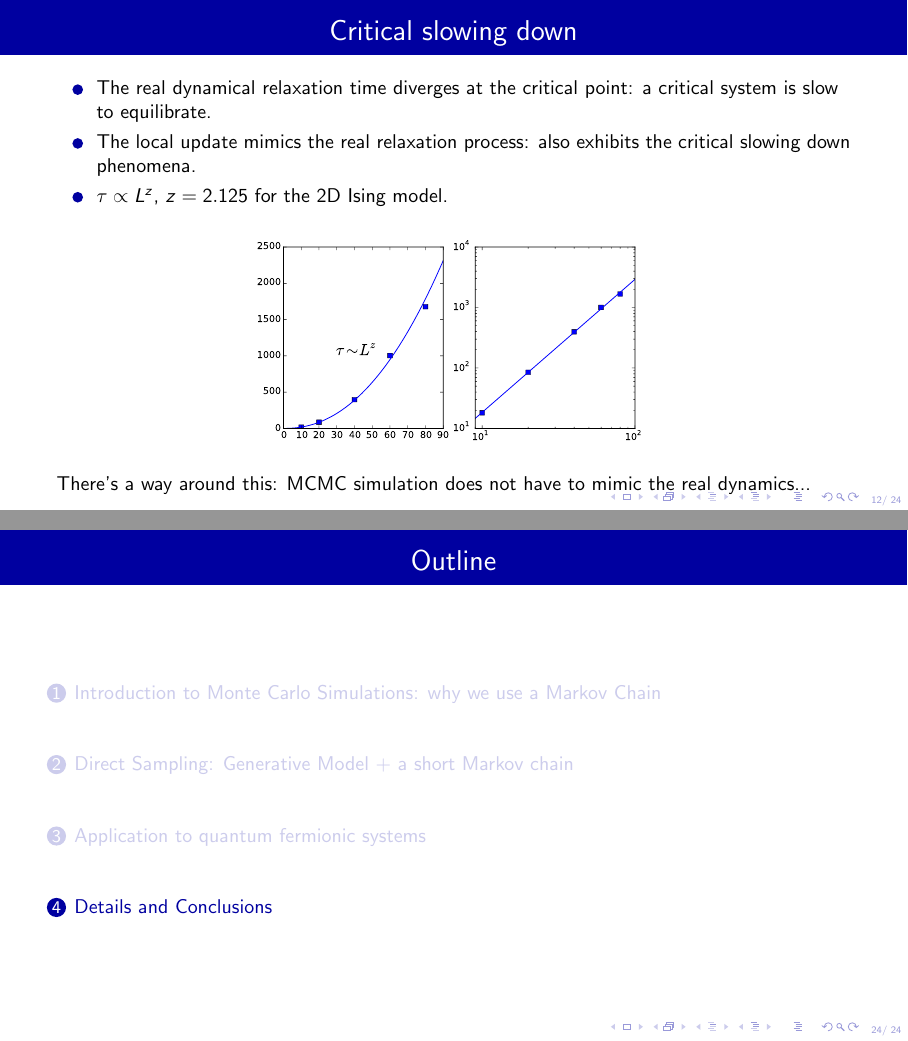
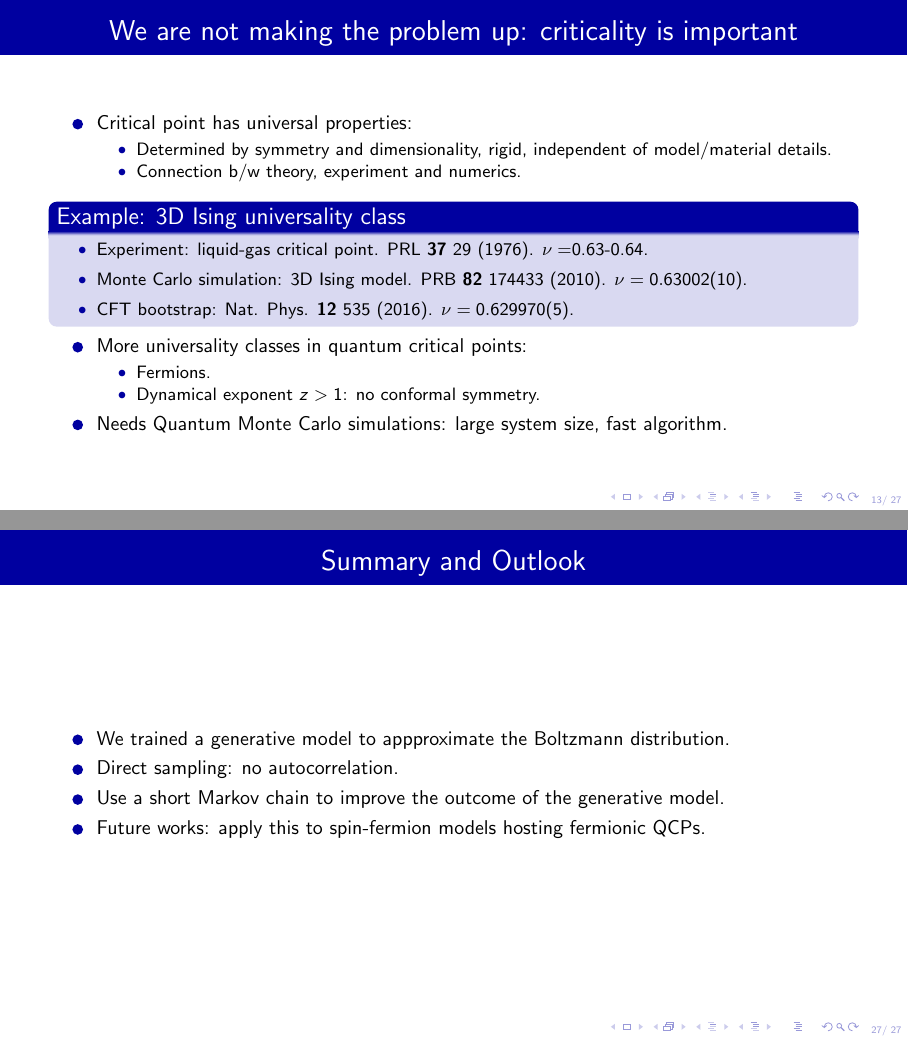
Before and after one commit to yangqi137/mytalks, LaTeX slides (cnnmc/cnnmc.tex): pages 16 and 28 of 28 before the commit and pages 17 and 31 of 31 after it, joined at a grey line. Compiled offline with pdfLaTeX.

Commit message:
talk given.

```diff
--- a/cnnmc/cnnmc.tex
+++ b/cnnmc/cnnmc.tex
@@ -343,7 +345,30 @@ Most of our simulation is done on the Tianhe-1 supercomputer in Tianjin, China.
   \begin{center}
     \includegraphics[width=8cm]{../slmctut/slowdown}
   \end{center}
-  There's a way around this: MCMC simulation does not have to mimic the real dynamics...
+\end{frame}
+
+\begin{frame}
+  \frametitle{We are not making the problem up: criticality is important}
+  \begin{itemize}
+  \item Critical point has universal properties:
+    \begin{itemize}
+    \item Determined by symmetry and dimensionality, rigid, independent of model/material details.
+    \item Connection b/w theory, experiment and numerics.
+    \end{itemize}
+    \begin{block}{Example: 3D Ising universality class}
+      \begin{itemize}
+      \item Experiment: liquid-gas critical point. PRL \textbf{37} 29 (1976). $\nu=$0.63-0.64.
+      \item Monte Carlo simulation: 3D Ising model. PRB \textbf{82} 174433 (2010). $\nu=0.63002(10)$.
+      \item CFT bootstrap: Nat. Phys. \textbf{12} 535 (2016). $\nu=0.629970(5)$.
+      \end{itemize}
+    \end{block}
+  \item More universality classes in quantum critical points:
+    \begin{itemize}
+    \item Fermions.
+    \item Dynamical exponent $z>1$: no conformal symmetry.
+    \end{itemize}
+  \item Needs Quantum Monte Carlo simulations: large system size, fast algorithm.
+  \end{itemize}
 \end{frame}
 
 \begin{frame}
@@ -481,7 +549,16 @@ Most of our simulation is done on the Tianhe-1 supercomputer in Tianjin, China.
 	\end{columns}
 \end{frame}
 
-\section{Details and Conclusions}
+\section{Conclusions}
 
+\begin{frame}
+  \frametitle{Summary and Outlook}
+  \begin{itemize}
+  \item We trained a generative model to appproximate the Boltzmann distribution.
+  \item Direct sampling: no autocorrelation.
+  \item Use a short Markov chain to improve the outcome of the generative model.
+  \item Future works: apply this to spin-fermion models hosting fermionic QCPs.
+  \end{itemize}
+\end{frame}
 
 \end{document}
```
Also changed, not shown: cnnmc/cnnmc.tex (55 more changed lines). Lines whose indentation alone changed are shown as unchanged.
